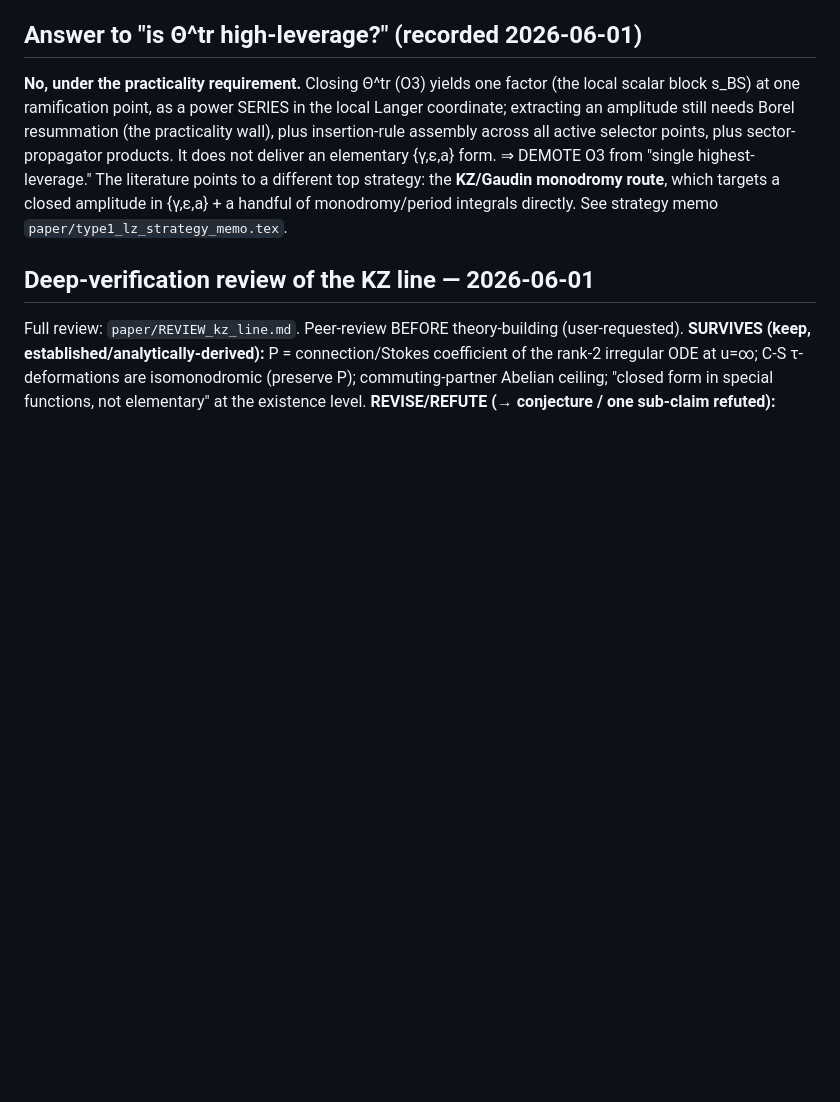
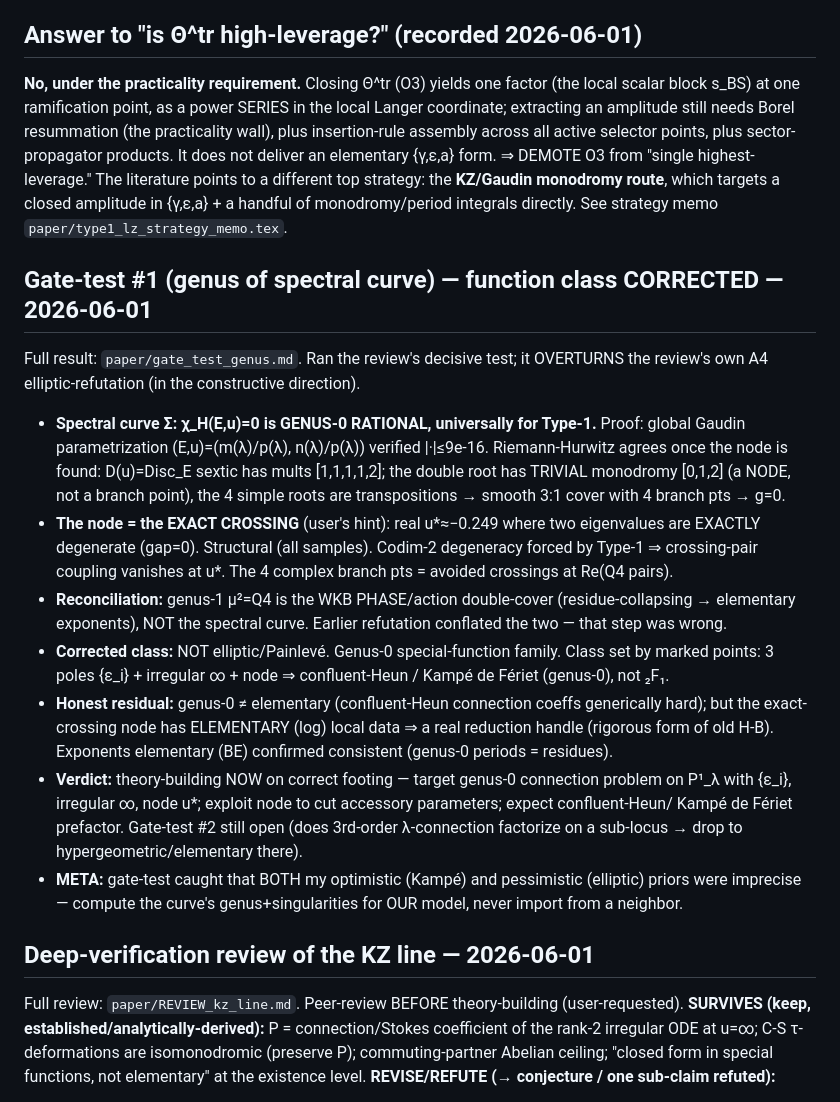
Before and after one commit to hailekofi/Claude-CoMath, a Markdown page: projects/type-1-lz/RESEARCH_LOG.md, the part around the change. GitHub-like rendering; blank space fills up the shorter version.

Commit message:
Type1 LZ gate-test #1: spectral curve is genus-0 rational (Gaudin parametrization + node=exact crossing); corrects elliptic refutation; class is genus-0 confluent-Heun/Kampe de Feriet, not elliptic/Painleve

```diff
--- a/projects/type-1-lz/RESEARCH_LOG.md
+++ b/projects/type-1-lz/RESEARCH_LOG.md
@@ -113,6 +113,32 @@ It does not deliver an elementary {γ,ε,a} form. ⇒ DEMOTE O3 from "single hig
 The literature points to a different top strategy: the **KZ/Gaudin monodromy route**, which
 targets a closed amplitude in {γ,ε,a} + a handful of monodromy/period integrals directly. See
 strategy memo `paper/type1_lz_strategy_memo.tex`.
+
+## Gate-test #1 (genus of spectral curve) — function class CORRECTED — 2026-06-01
+Full result: `paper/gate_test_genus.md`. Ran the review's decisive test; it OVERTURNS the review's
+own A4 elliptic-refutation (in the constructive direction).
+- **Spectral curve Σ: χ_H(E,u)=0 is GENUS-0 RATIONAL, universally for Type-1.** Proof: global Gaudin
+  parametrization (E,u)=(m(λ)/p(λ), n(λ)/p(λ)) verified |·|≤9e-16. Riemann-Hurwitz agrees once the
+  node is found: D(u)=Disc_E sextic has mults [1,1,1,1,2]; the double root has TRIVIAL monodromy
+  [0,1,2] (a NODE, not a branch point), the 4 simple roots are transpositions → smooth 3:1 cover
+  with 4 branch pts → g=0.
+- **The node = the EXACT CROSSING** (user's hint): real u*≈−0.249 where two eigenvalues are EXACTLY
+  degenerate (gap=0). Structural (all samples). Codim-2 degeneracy forced by Type-1 ⇒ crossing-pair
+  coupling vanishes at u*. The 4 complex branch pts = avoided crossings at Re(Q4 pairs).
+- **Reconciliation:** genus-1 μ²=Q4 is the WKB PHASE/action double-cover (residue-collapsing →
+  elementary exponents), NOT the spectral curve. Earlier refutation conflated the two — that step
+  was wrong.
+- **Corrected class:** NOT elliptic/Painlevé. Genus-0 special-function family. Class set by marked
+  points: 3 poles {ε_i} + irregular ∞ + node ⇒ confluent-Heun / Kampé de Fériet (genus-0), not ₂F₁.
+- **Honest residual:** genus-0 ≠ elementary (confluent-Heun connection coeffs generically hard);
+  but the exact-crossing node has ELEMENTARY (log) local data ⇒ a real reduction handle (rigorous
+  form of old H-B). Exponents elementary (BE) confirmed consistent (genus-0 periods = residues).
+- **Verdict:** theory-building NOW on correct footing — target genus-0 connection problem on P¹_λ
+  with {ε_i}, irregular ∞, node u*; exploit node to cut accessory parameters; expect confluent-Heun/
+  Kampé de Fériet prefactor. Gate-test #2 still open (does 3rd-order λ-connection factorize on a
+  sub-locus → drop to hypergeometric/elementary there).
+- **META:** gate-test caught that BOTH my optimistic (Kampé) and pessimistic (elliptic) priors were
+  imprecise — compute the curve's genus+singularities for OUR model, never import from a neighbor.
 
 ## Deep-verification review of the KZ line — 2026-06-01
 Full review: `paper/REVIEW_kz_line.md`. Peer-review BEFORE theory-building (user-requested).
```
Also changed, not shown: 2 other files.
